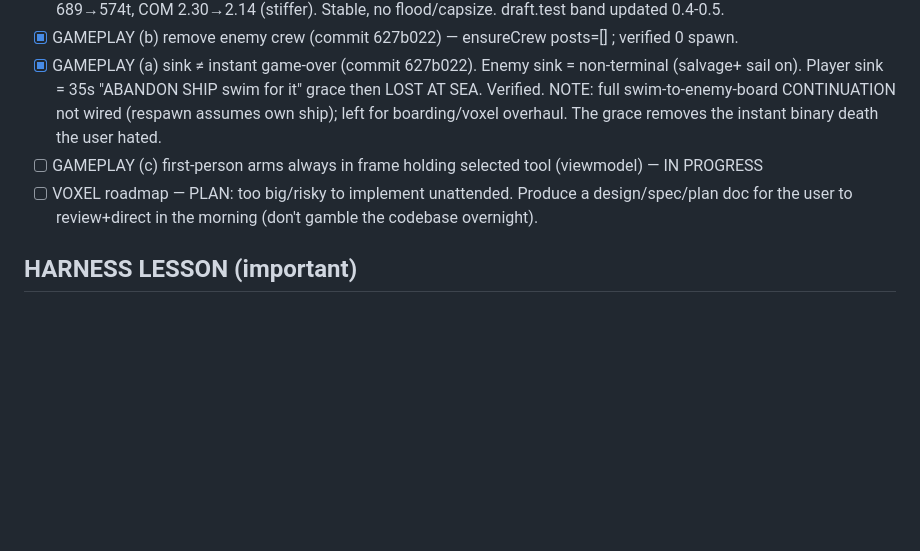
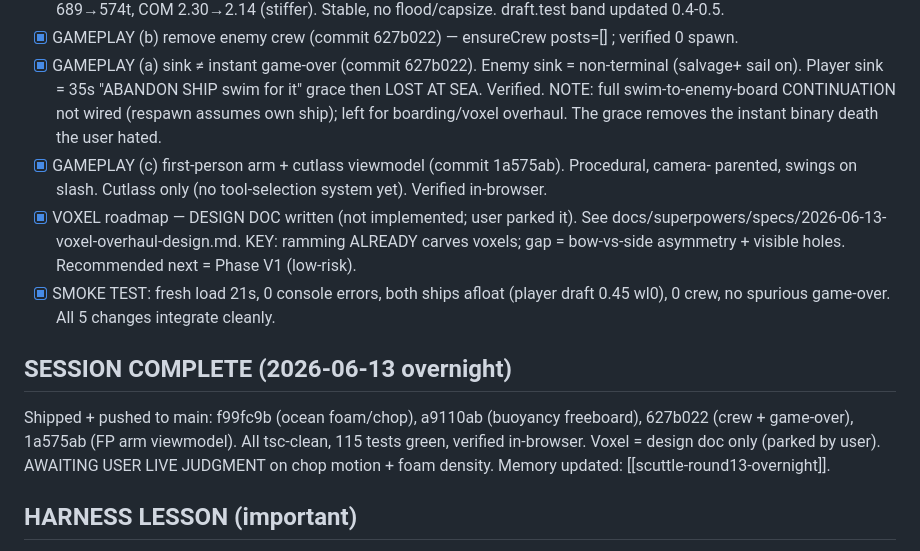
Before and after one commit to JoshKappler/scuttle, a Markdown page: NIGHT_WORKLOG.md, the part around the change. GitHub-like rendering; blank space fills up the shorter version.

Commit message:
docs(voxel): overnight worklog + voxel-overhaul design proposal
Captures the round-13 overnight session (ocean foam/chop, buoyancy freeboard,
crew removal, sink grace, FP viewmodel) and a grounded voxel-destruction design
proposal for review (ramming already carves voxels; gap is bow-vs-side asymmetry
+ visible holes). No code change.

Co-Authored-By: Claude Opus 4.8 <noreply@anthropic.com>

```diff
--- a/NIGHT_WORKLOG.md
+++ b/NIGHT_WORKLOG.md
@@ -111,9 +111,19 @@ so the right behavior emerges). Research real-world specs (yacht weight distn, h
       sail on). Player sink = 35s "ABANDON SHIP swim for it" grace then LOST AT SEA. Verified.
       NOTE: full swim-to-enemy-board CONTINUATION not wired (respawn assumes own ship); left for
       boarding/voxel overhaul. The grace removes the instant binary death the user hated.
-- [ ] GAMEPLAY (c) first-person arms always in frame holding selected tool (viewmodel) — IN PROGRESS
-- [ ] VOXEL roadmap — PLAN: too big/risky to implement unattended. Produce a design/spec/plan doc
-      for the user to review+direct in the morning (don't gamble the codebase overnight).
+- [x] GAMEPLAY (c) first-person arm + cutlass viewmodel (commit 1a575ab). Procedural, camera-
+      parented, swings on slash. Cutlass only (no tool-selection system yet). Verified in-browser.
+- [x] VOXEL roadmap — DESIGN DOC written (not implemented; user parked it). See
+      docs/superpowers/specs/2026-06-13-voxel-overhaul-design.md. KEY: ramming ALREADY carves
+      voxels; gap = bow-vs-side asymmetry + visible holes. Recommended next = Phase V1 (low-risk).
+- [x] SMOKE TEST: fresh load 21s, 0 console errors, both ships afloat (player draft 0.45 wl0),
+      0 crew, no spurious game-over. All 5 changes integrate cleanly.
+
+## SESSION COMPLETE (2026-06-13 overnight)
+Shipped + pushed to main: f99fc9b (ocean foam/chop), a9110ab (buoyancy freeboard), 627b022
+(crew + game-over), 1a575ab (FP arm viewmodel). All tsc-clean, 115 tests green, verified in-browser.
+Voxel = design doc only (parked by user). AWAITING USER LIVE JUDGMENT on chop motion + foam density.
+Memory updated: [[scuttle-round13-overnight]].
 
 ## HARNESS LESSON (important)
 - DO NOT zero a ship's linvel/angvel each tick to "stop" it for a screenshot — it destabilizes the
```
Also changed, not shown: 1 other file.
